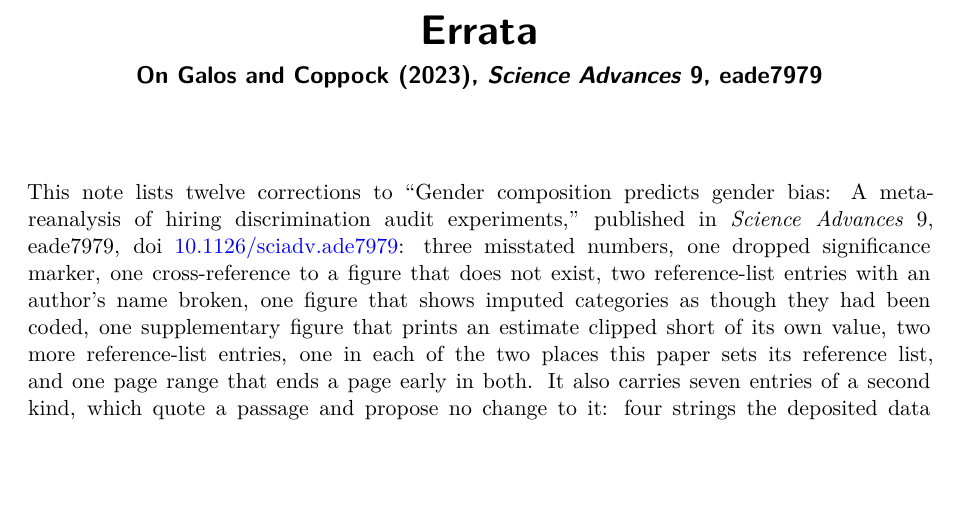
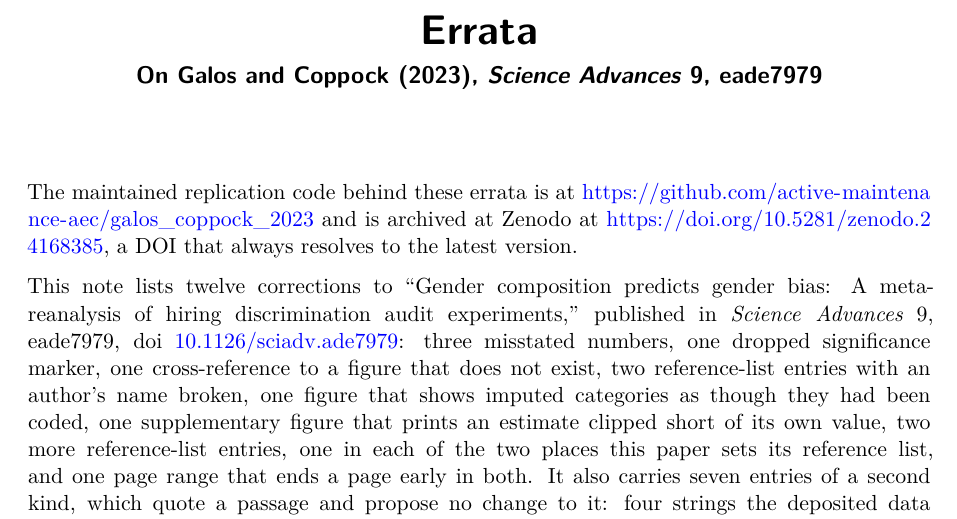
Before and after one commit to active-maintenance-aec/galos_coppock_2023, a Quarto document (errata.qmd): part of page 1 of 6, cut so that both start at the same text, the shorter picture padded with empty space. Rendered offline with R 4.5, knitr and Pandoc in place of Quarto, then LaTeX, with nearby package versions.

Commit message:
Errata name the repository and its Zenodo DOI; Zenodo metadata links the repository
Co-Authored-By: Claude Opus 5.5 <noreply@anthropic.com>

````diff
--- a/errata.qmd
+++ b/errata.qmd
@@ -7,6 +7,8 @@ format:
     geometry: margin=1.25in
     fontsize: 11pt
 ---
+
+The maintained replication code behind these errata is at <https://github.com/active-maintenance-aec/galos_coppock_2023> and is archived at Zenodo at <https://doi.org/10.5281/zenodo.24168385>, a DOI that always resolves to the latest version.
 
 ```{r setup, include=FALSE}
 knitr::opts_chunk$set(echo = FALSE, warning = FALSE, message = FALSE)
````
Also changed, not shown: .zenodo.json, galos_coppock_2023_errata.pdf.
